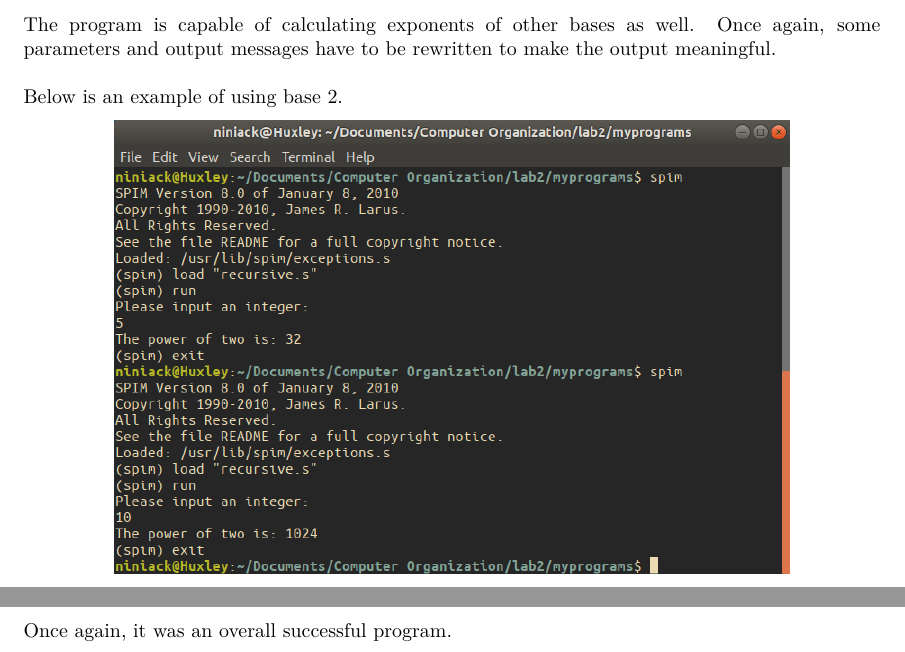
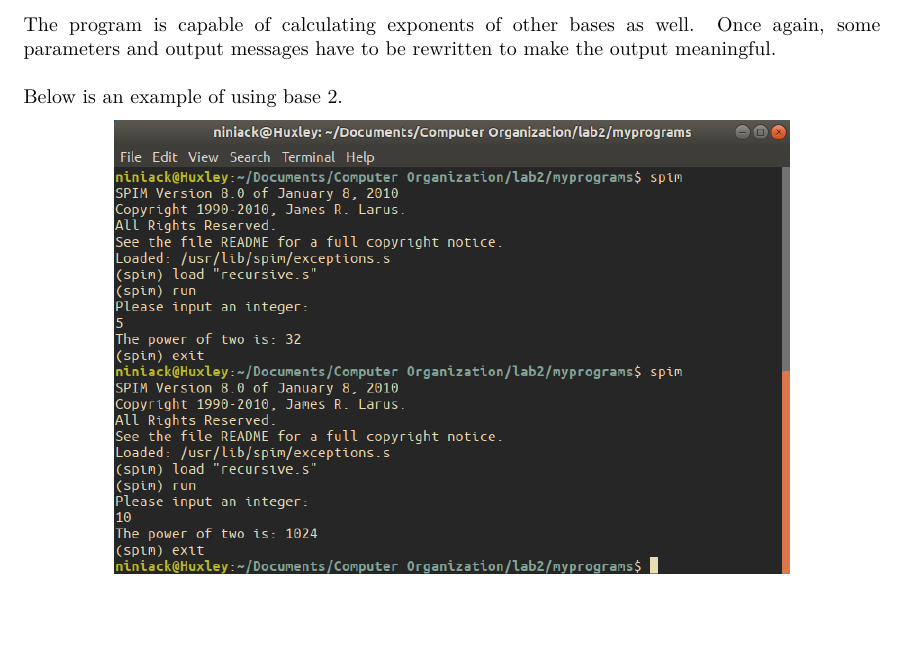
Before and after one commit to niniack/Computer-Organization-Architecture, a LaTeX document (Lab-2.tex): two parts of pages 10 and 11 of 11 before the commit and part of page 10 of 10 after it, the two joined at a grey line, cut so that both start at the same text, the shorter picture padded with empty space. Compiled offline with pdfLaTeX.

Commit message:
Updates from Overleaf

```diff
--- a/Lab-2.tex
+++ b/Lab-2.tex
@@ -472,7 +472,6 @@ Below is an example of using base 2.
   \includegraphics[scale=0.45]{Lab2-images/recursive2.png}
 \end{center}
 
-Once again, it was an overall successful program.
 
 
 
```
